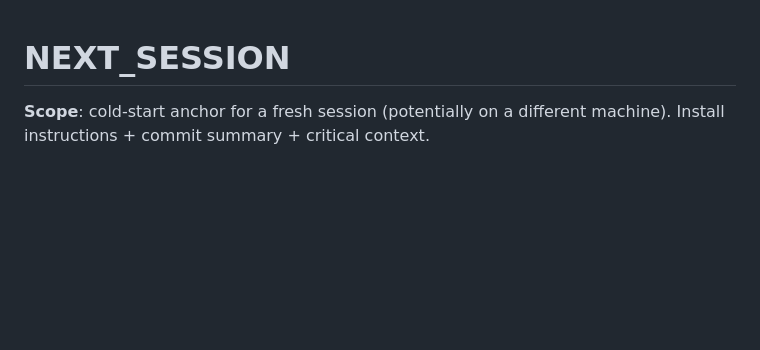
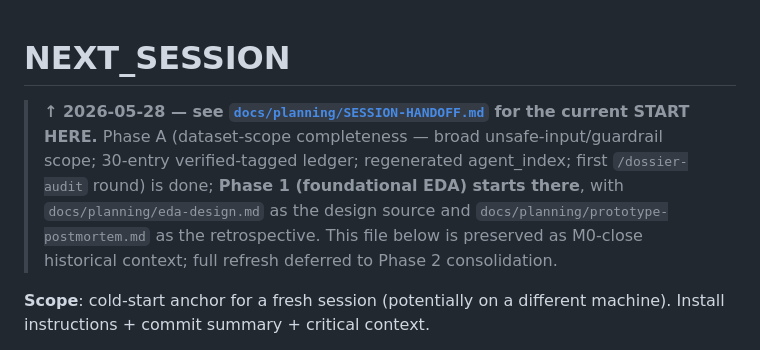
Before and after one commit to brandon-behring/prompt-injection-portfolio, a Markdown page: NEXT_SESSION.md, the part around the change. Rendered like a GitHub page; blank space fills up the shorter version.

Commit message:
docs(handoff): NEXT_SESSION — redirect pointer to current SESSION-HANDOFF
Adds a 2026-05-28 redirect at the top of the standing cold-start
anchor (NEXT_SESSION.md is dated 2026-05-23 and predates this entire
session). The redirect points fresh sessions to
docs/planning/SESSION-HANDOFF.md (the current Phase-1 START HERE),
docs/planning/eda-design.md (the design), and
docs/planning/prototype-postmortem.md (the retrospective). The body
below remains as M0-close historical context; full refresh deferred
to Phase 2 consolidation per the approved plan.

Co-Authored-By: Claude Opus 4.7 (1M context) <noreply@anthropic.com>

```diff
--- a/NEXT_SESSION.md
+++ b/NEXT_SESSION.md
@@ -1,4 +1,6 @@
 # NEXT_SESSION
+
+> **↑ 2026-05-28 — see [`docs/planning/SESSION-HANDOFF.md`](docs/planning/SESSION-HANDOFF.md) for the current START HERE.** Phase A (dataset-scope completeness — broad unsafe-input/guardrail scope; 30-entry verified-tagged ledger; regenerated agent_index; first `/dossier-audit` round) is done; **Phase 1 (foundational EDA) starts there**, with `docs/planning/eda-design.md` as the design source and `docs/planning/prototype-postmortem.md` as the retrospective. This file below is preserved as M0-close historical context; full refresh deferred to Phase 2 consolidation.
 
 **Scope**: cold-start anchor for a fresh session (potentially on a different
 machine). Install instructions + commit summary + critical context.
```
